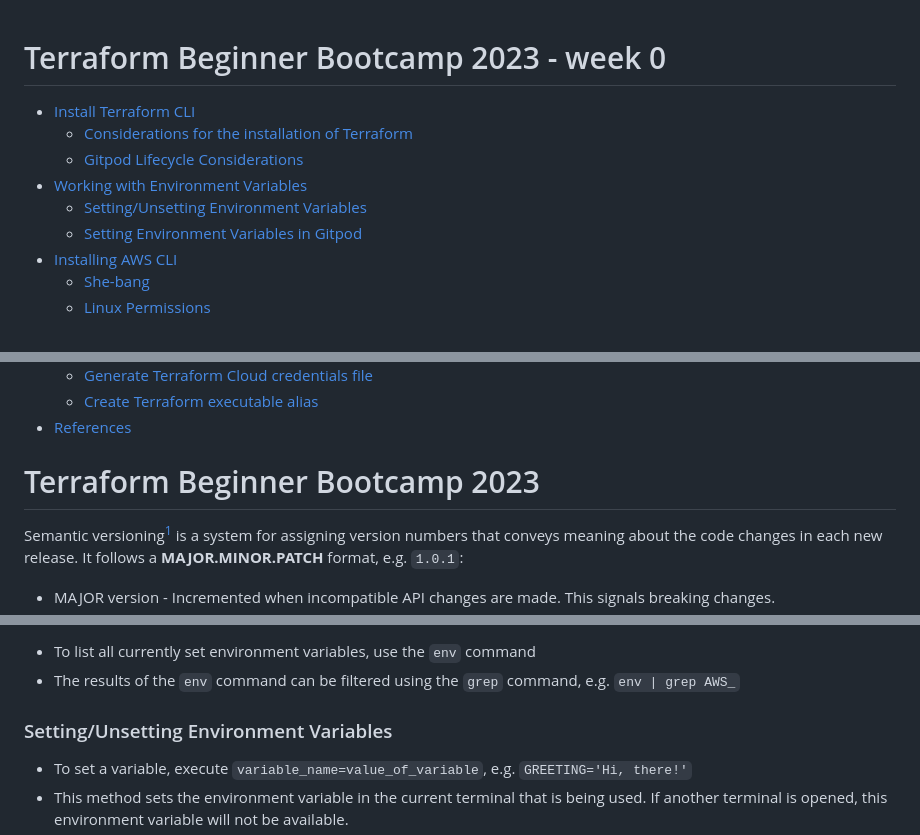
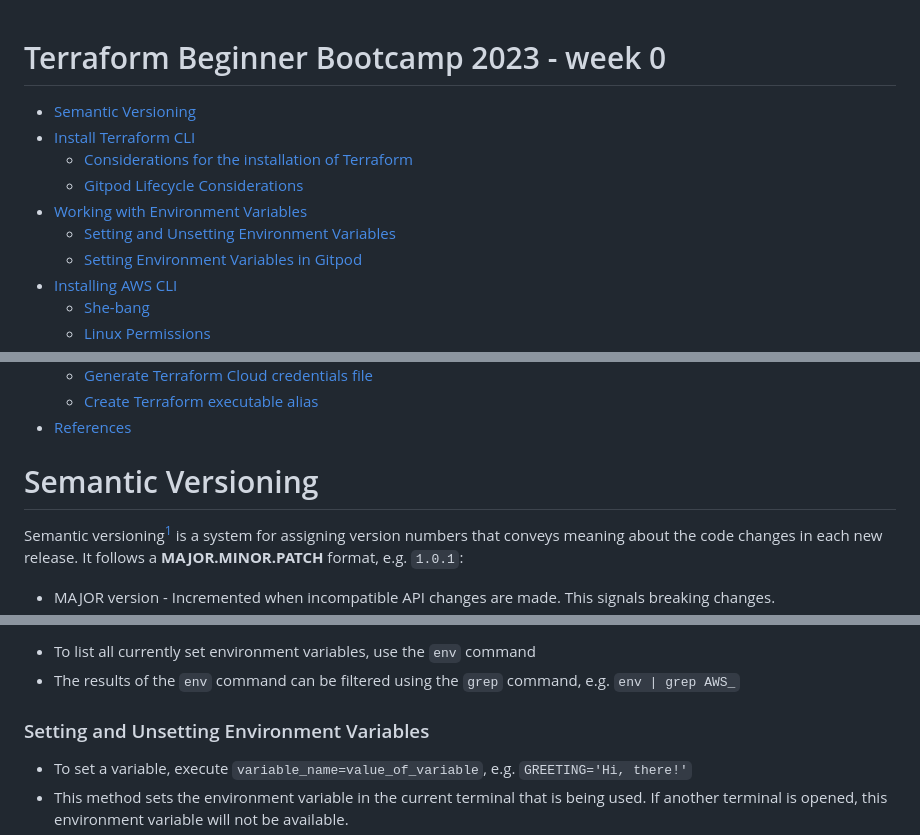
Before and after one commit to CracktheDom/terraform-beginner-bootcamp-2023, a Markdown page: journal/week0.md, 3 parts joined by grey strips. Rendered like a GitHub page.

```diff
--- a/journal/week0.md
+++ b/journal/week0.md
@@ -1,9 +1,11 @@
 # Terraform Beginner Bootcamp 2023 - week 0
+
+  * [Semantic Versioning](#semantic-versioning)
   * [Install Terraform CLI](#install-terraform-cli)
     + [Considerations for the installation of Terraform](#considerations-for-the-installation-of-terraform)
     + [Gitpod Lifecycle Considerations](#gitpod-lifecycle-considerations)
   * [Working with Environment Variables](#working-with-environment-variables)
-    + [Setting/Unsetting Environment Variables](#setting-unsetting-environment-variables)
+    + [Setting and Unsetting Environment Variables](#setting-and-unsetting-environment-variables)
     + [Setting Environment Variables in Gitpod](#setting-environment-variables-in-gitpod)
   * [Installing AWS CLI](#installing-aws-cli)
     + [She-bang](#she-bang)
@@ -21,7 +23,7 @@
     + [Create Terraform executable alias](#create-terraform-executable-alias)
   * [References](#references)
 
-# Terraform Beginner Bootcamp 2023
+# Semantic Versioning
 
 Semantic versioning[^1] is a system for assigning version numbers that conveys meaning about the code changes in each new release. It follows a **MAJOR.MINOR.PATCH** format, e.g. `1.0.1`:
 
@@ -61,7 +63,7 @@ The commands to install Terraform application were incorrect and utilized deprec
 + To list all currently set environment variables, use the `env` command
 + The results of the `env` command can be filtered using the `grep` command, e.g. `env | grep AWS_`
 
-### Setting/Unsetting Environment Variables
+### Setting and Unsetting Environment Variables
 + To set a variable, execute `variable_name=value_of_variable`, e.g. `GREETING='Hi, there!'`
 + This method sets the environment variable in the current terminal that is being used. If another terminal is opened, this environment variable will not be available.
 + To set environment variables *globally*, execute the following `export GREETING='Hi, there!!'`
```
Also changed, not shown: other parts of journal/week0.md (+4 -6 lines).
